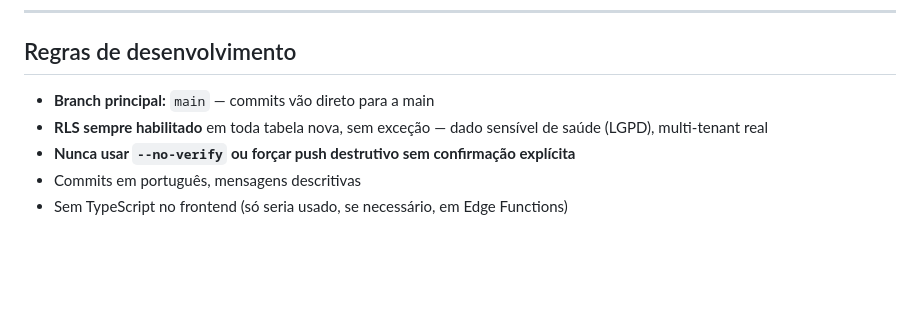
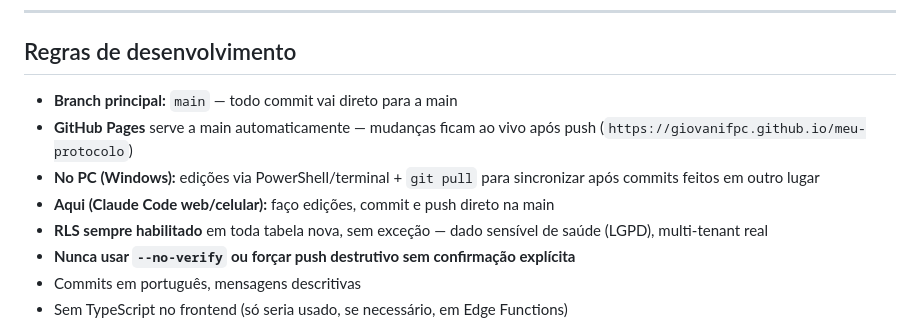
Before and after one commit to giovanifpc/meu-protocolo, a Markdown page: CLAUDE.md, the part around the change. Drawn GitHub-style; blank space fills up the shorter version.

Commit message:
Documenta fluxo PC/celular no CLAUDE.md
Mesmo padrão já adotado no Fox Performance: commits sempre na main,
git pull antes de editar localmente após mudanças feitas em outro lugar.

Co-Authored-By: Claude Sonnet 5 <noreply@anthropic.com>

```diff
--- a/CLAUDE.md
+++ b/CLAUDE.md
@@ -15,7 +15,10 @@ Produto **totalmente separado da marca Fox Performance** — projetos distintos,
 
 ## Regras de desenvolvimento
 
-- **Branch principal:** `main` — commits vão direto para a main
+- **Branch principal:** `main` — todo commit vai direto para a main
+- **GitHub Pages** serve a main automaticamente — mudanças ficam ao vivo após push (`https://giovanifpc.github.io/meu-protocolo`)
+- **No PC (Windows):** edições via PowerShell/terminal + `git pull` para sincronizar após commits feitos em outro lugar
+- **Aqui (Claude Code web/celular):** faço edições, commit e push direto na main
 - **RLS sempre habilitado** em toda tabela nova, sem exceção — dado sensível de saúde (LGPD), multi-tenant real
 - **Nunca usar `--no-verify` ou forçar push destrutivo sem confirmação explícita**
 - Commits em português, mensagens descritivas
```
